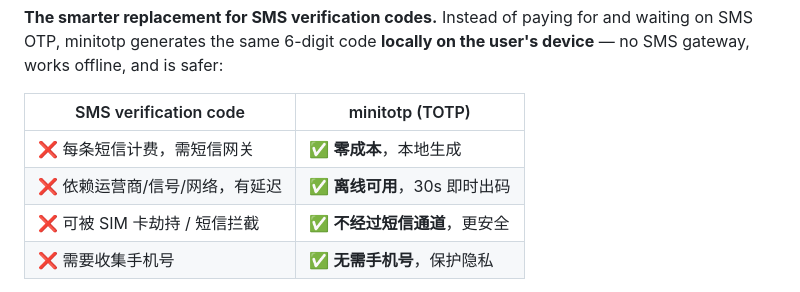
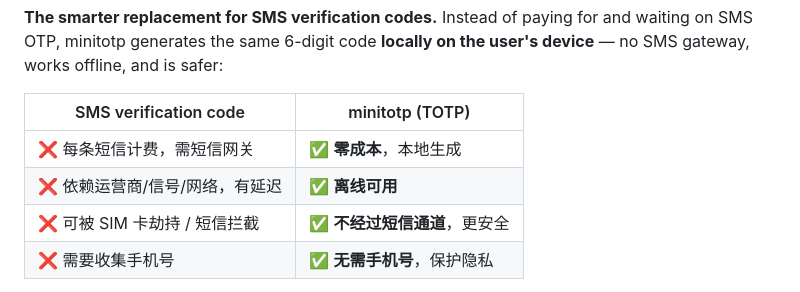
Before and after one commit to Andy8-jing/minitotp, a Markdown page: README.md, the part around the change. Drawn GitHub-style.

```diff
--- a/README.md
+++ b/README.md
@@ -25,7 +25,7 @@ English · [简体中文](./README.zh-CN.md)
 | SMS verification code | minitotp (TOTP) |
 |---|---|
 | ❌ 每条短信计费，需短信网关 | ✅ **零成本**，本地生成 |
-| ❌ 依赖运营商/信号/网络，有延迟 | ✅ **离线可用**，30s 即时出码 |
+| ❌ 依赖运营商/信号/网络，有延迟 | ✅ **离线可用** |
 | ❌ 可被 SIM 卡劫持 / 短信拦截 | ✅ **不经过短信通道**，更安全 |
 | ❌ 需要收集手机号 | ✅ **无需手机号**，保护隐私 |
 
```
Also changed, not shown: README.zh-CN.md (+1 -1 lines).
